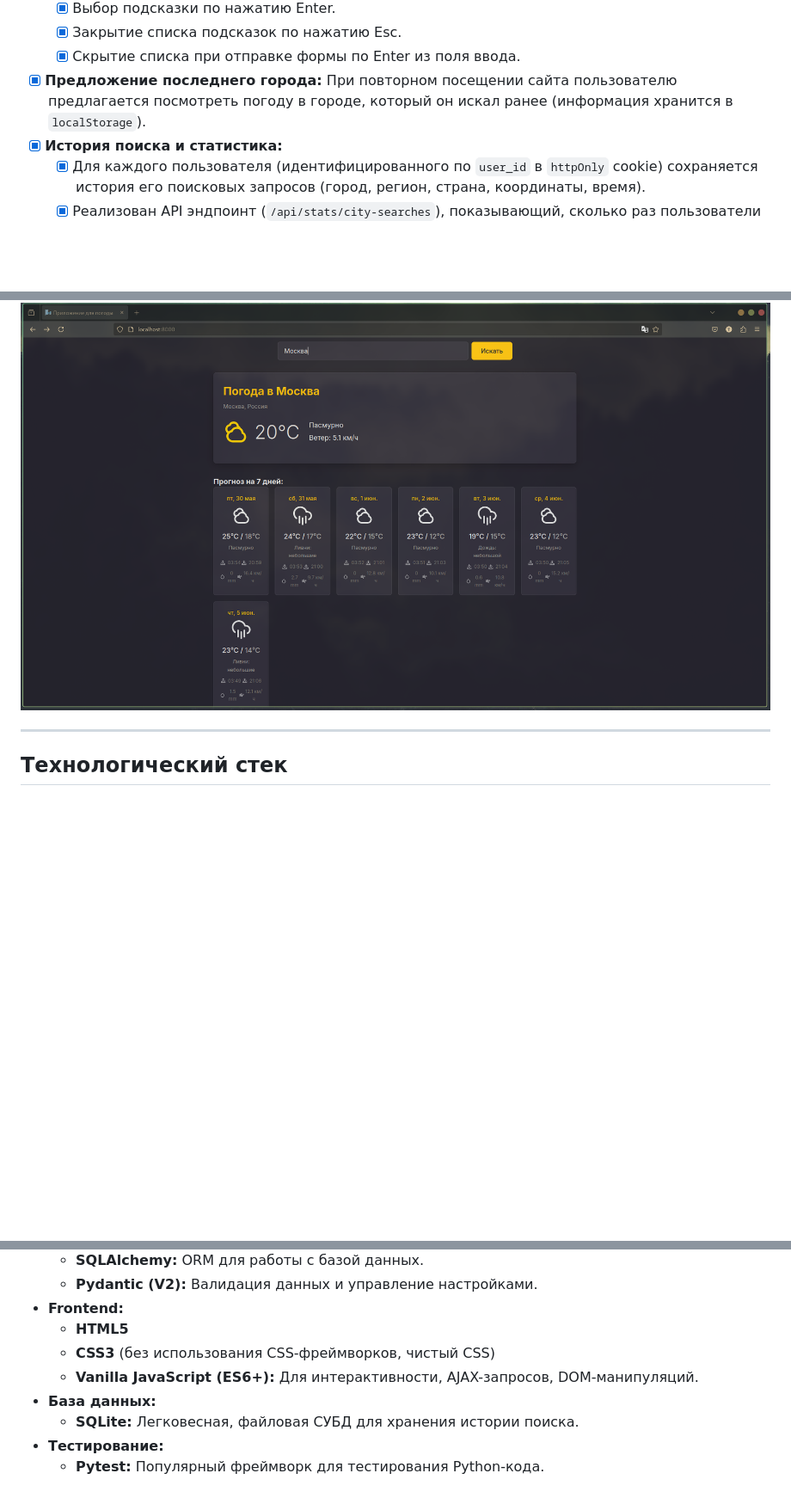
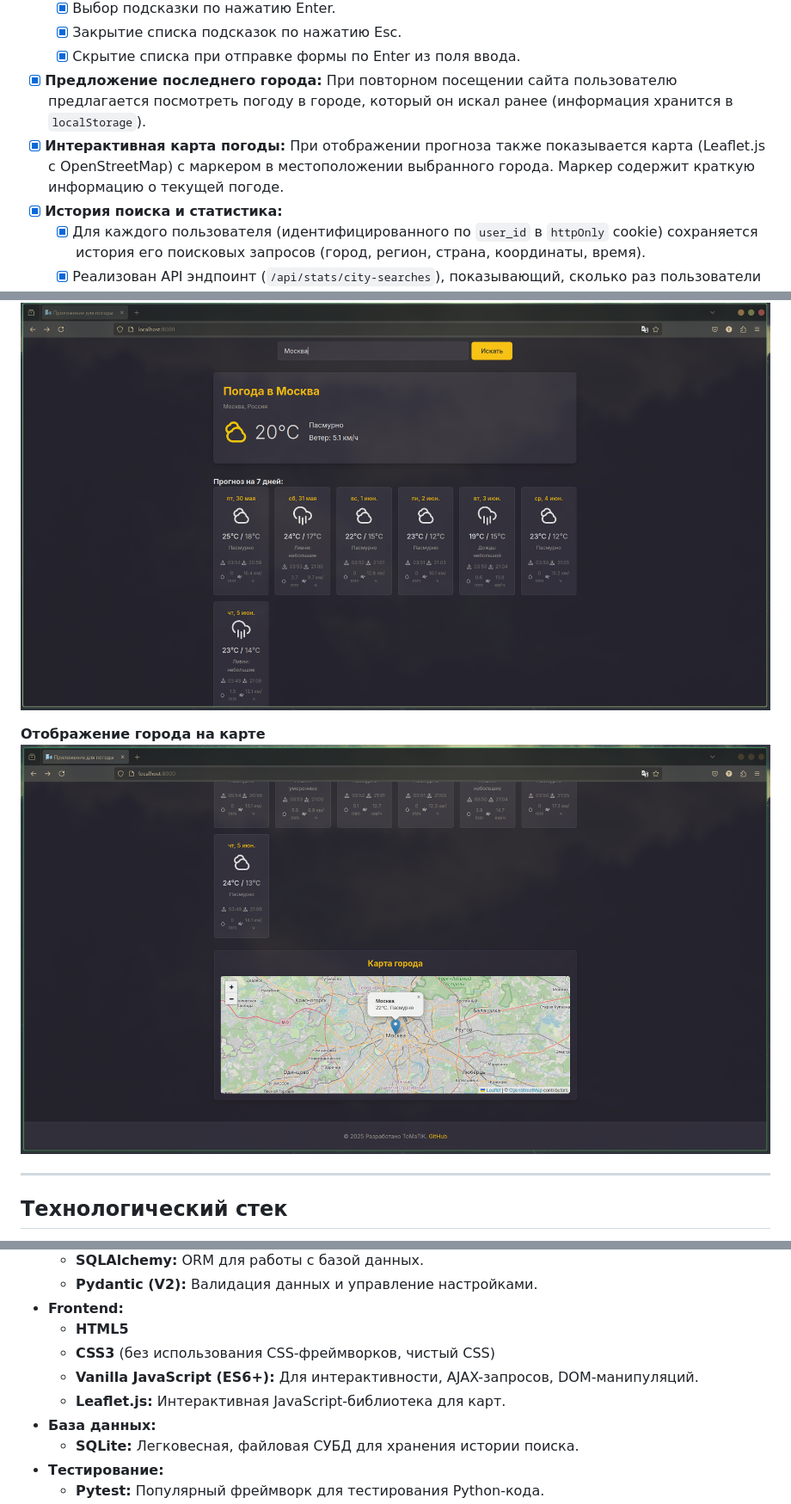
Before and after one commit to ToMaTiKkk/stylish_weather_web_app, a Markdown page: README.md, 3 parts joined by grey strips. Shown: that part at 86% size. Rendered like a GitHub page; pictures changed too: city_map.png (added); blank space fills up the shorter version.

```diff
--- a/README.md
+++ b/README.md
@@ -43,6 +43,7 @@
     -   [x] Закрытие списка подсказок по нажатию Esc.
     -   [x] Скрытие списка при отправке формы по Enter из поля ввода.
 -   [x] **Предложение последнего города:** При повторном посещении сайта пользователю предлагается посмотреть погоду в городе, который он искал ранее (информация хранится в `localStorage`).
+-   [x] **Интерактивная карта погоды:** При отображении прогноза также показывается карта (Leaflet.js с OpenStreetMap) с маркером в местоположении выбранного города. Маркер содержит краткую информацию о текущей погоде.
 -   [x] **История поиска и статистика:**
     -   [x] Для каждого пользователя (идентифицированного по `user_id` в `httpOnly` cookie) сохраняется история его поисковых запросов (город, регион, страна, координаты, время).
     -   [x] Реализован API эндпоинт (`/api/stats/city-searches`), показывающий, сколько раз пользователи искали каждый город.
@@ -60,6 +61,9 @@
 **Отображение погоды:**
 ![Отображение погоды](./view_weather.png)
 
+**Отображение города на карте**
+![Отображение города на карте](./city_map.png)
+
 ---
 
 ## Технологический стек
@@ -75,6 +79,7 @@
     *   **HTML5**
     *   **CSS3** (без использования CSS-фреймворков, чистый CSS)
     *   **Vanilla JavaScript (ES6+):** Для интерактивности, AJAX-запросов, DOM-манипуляций.
+    *   **Leaflet.js:** Интерактивная JavaScript-библиотека для карт.
 *   **База данных:**
     *   **SQLite:** Легковесная, файловая СУБД для хранения истории поиска.
 *   **Тестирование:**
```
